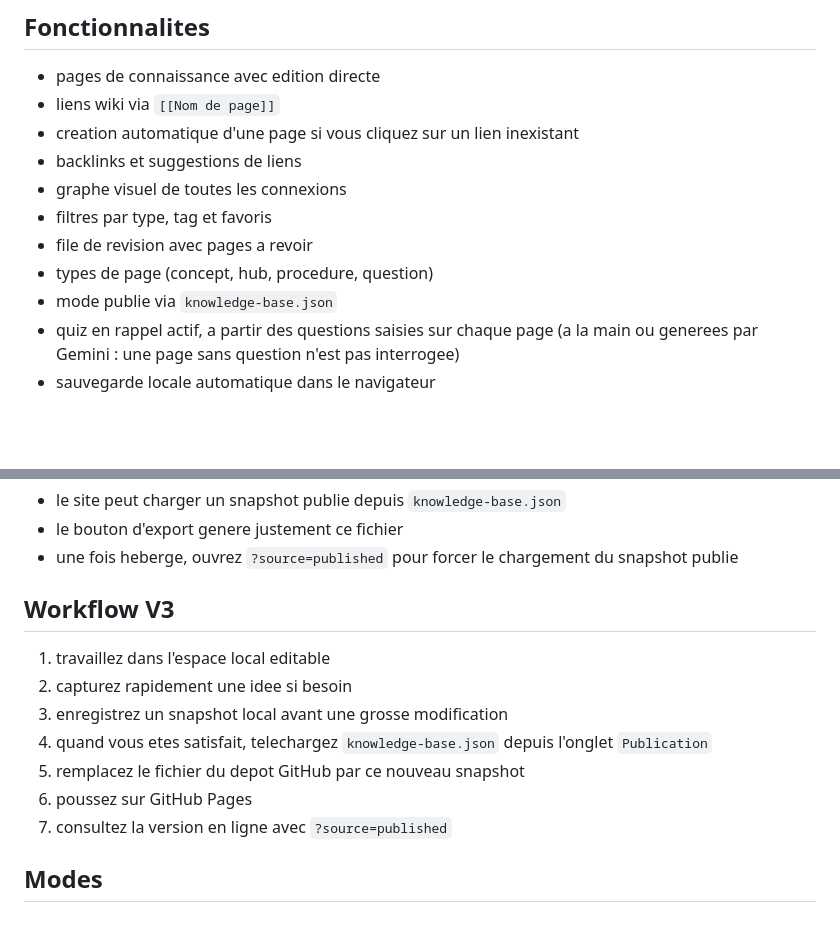
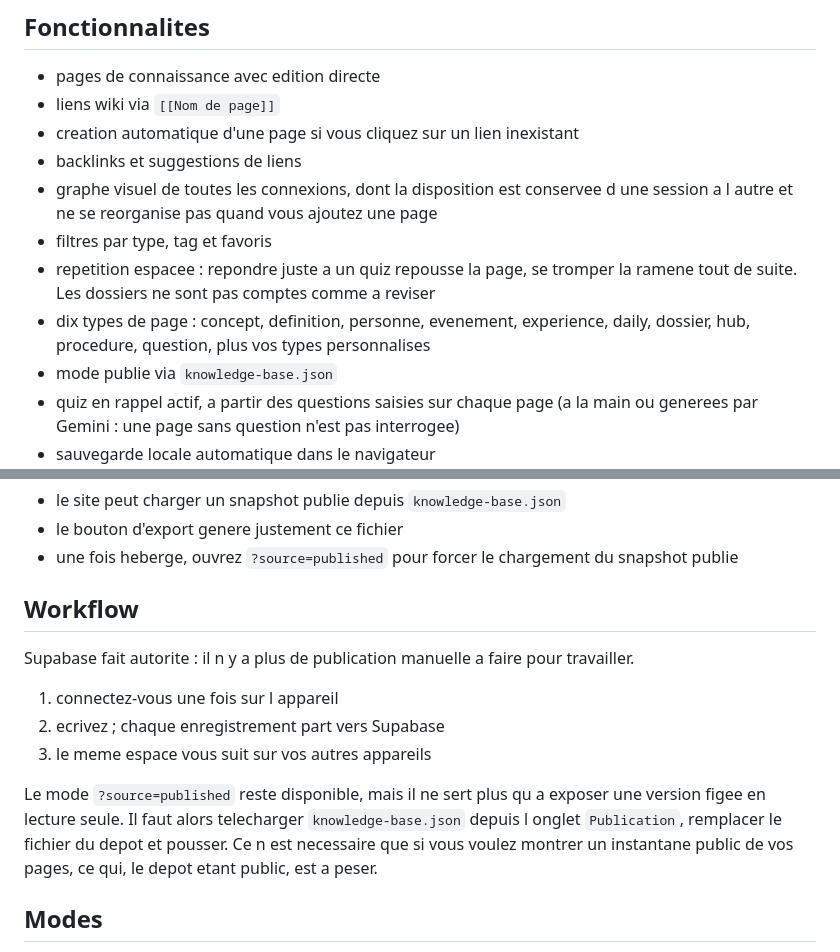
Before and after one commit to Xiogo6/Site-de-connaissances, a Markdown page: README.md, 2 parts joined by grey strips. GitHub-like rendering; blank space fills up the shorter version.

```diff
--- a/README.md
+++ b/README.md
@@ -30,10 +30,13 @@ Ouvrez simplement `index.html` dans votre navigateur.
 - liens wiki via `[[Nom de page]]`
 - creation automatique d'une page si vous cliquez sur un lien inexistant
 - backlinks et suggestions de liens
-- graphe visuel de toutes les connexions
+- graphe visuel de toutes les connexions, dont la disposition est conservee
+  d une session a l autre et ne se reorganise pas quand vous ajoutez une page
 - filtres par type, tag et favoris
-- file de revision avec pages a revoir
-- types de page (concept, hub, procedure, question)
+- repetition espacee : repondre juste a un quiz repousse la page, se tromper
+  la ramene tout de suite. Les dossiers ne sont pas comptes comme a reviser
+- dix types de page : concept, definition, personne, evenement, experience,
+  daily, dossier, hub, procedure, question, plus vos types personnalises
 - mode publie via `knowledge-base.json`
 - quiz en rappel actif, a partir des questions saisies sur chaque page
   (a la main ou generees par Gemini : une page sans question n'est pas interrogee)
@@ -57,15 +60,20 @@ Ouvrez simplement `index.html` dans votre navigateur.
 - le bouton d'export genere justement ce fichier
 - une fois heberge, ouvrez `?source=published` pour forcer le chargement du snapshot publie
 
-## Workflow V3
+## Workflow
 
-1. travaillez dans l'espace local editable
-2. capturez rapidement une idee si besoin
-3. enregistrez un snapshot local avant une grosse modification
-4. quand vous etes satisfait, telechargez `knowledge-base.json` depuis l'onglet `Publication`
-5. remplacez le fichier du depot GitHub par ce nouveau snapshot
-6. poussez sur GitHub Pages
-7. consultez la version en ligne avec `?source=published`
+Supabase fait autorite : il n y a plus de publication manuelle a faire pour
+travailler.
+
+1. connectez-vous une fois sur l appareil
+2. ecrivez ; chaque enregistrement part vers Supabase
+3. le meme espace vous suit sur vos autres appareils
+
+Le mode `?source=published` reste disponible, mais il ne sert plus qu a exposer
+une version figee en lecture seule. Il faut alors telecharger
+`knowledge-base.json` depuis l onglet `Publication`, remplacer le fichier du
+depot et pousser. Ce n est necessaire que si vous voulez montrer un instantane
+public de vos pages, ce qui, le depot etant public, est a peser.
 
 ## Modes
 
```
Also changed, not shown: PROJECT_CONTEXT.md (+56 -6 lines).
